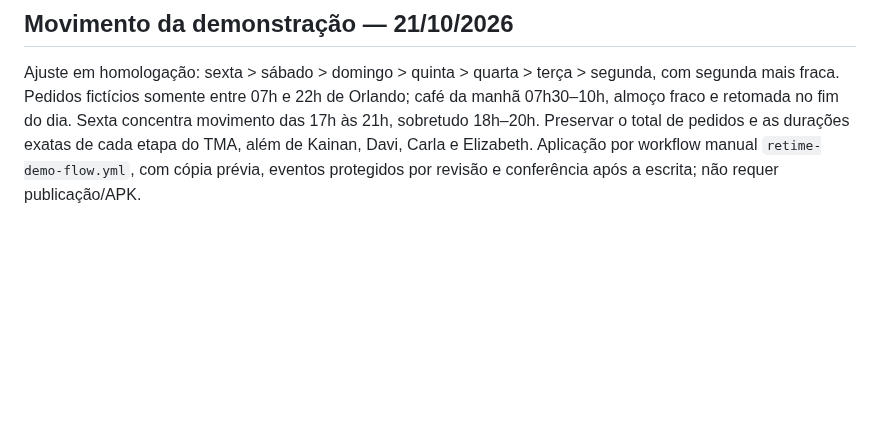
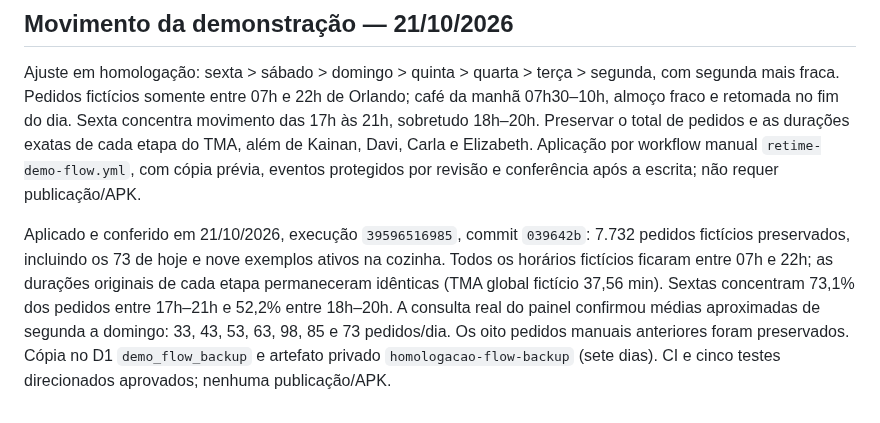
Before and after one commit to WooxOnly/Comandadigitalprint, a Markdown page: DEMONSTRACAO-HOMOLOGACAO.md, the part around the change. Rendered like a GitHub page; blank space fills up the shorter version.

Commit message:
Record verified Seabra demo traffic adjustment [skip ci] [skip deployment]

```diff
--- a/DEMONSTRACAO-HOMOLOGACAO.md
+++ b/DEMONSTRACAO-HOMOLOGACAO.md
@@ -28,3 +28,5 @@ Carga adicional aplicada em 21/10/2026: 73 pedidos (64 concluídos e nove na fil
 ## Movimento da demonstração — 21/10/2026
 
 Ajuste em homologação: sexta > sábado > domingo > quinta > quarta > terça > segunda, com segunda mais fraca. Pedidos fictícios somente entre 07h e 22h de Orlando; café da manhã 07h30–10h, almoço fraco e retomada no fim do dia. Sexta concentra movimento das 17h às 21h, sobretudo 18h–20h. Preservar o total de pedidos e as durações exatas de cada etapa do TMA, além de Kainan, Davi, Carla e Elizabeth. Aplicação por workflow manual `retime-demo-flow.yml`, com cópia prévia, eventos protegidos por revisão e conferência após a escrita; não requer publicação/APK.
+
+Aplicado e conferido em 21/10/2026, execução `39596516985`, commit `039642b`: 7.732 pedidos fictícios preservados, incluindo os 73 de hoje e nove exemplos ativos na cozinha. Todos os horários fictícios ficaram entre 07h e 22h; as durações originais de cada etapa permaneceram idênticas (TMA global fictício 37,56 min). Sextas concentram 73,1% dos pedidos entre 17h–21h e 52,2% entre 18h–20h. A consulta real do painel confirmou médias aproximadas de segunda a domingo: 33, 43, 53, 63, 98, 85 e 73 pedidos/dia. Os oito pedidos manuais anteriores foram preservados. Cópia no D1 `demo_flow_backup` e artefato privado `homologacao-flow-backup` (sete dias). CI e cinco testes direcionados aprovados; nenhuma publicação/APK.
```
Also changed, not shown: PENDENCIAS.md (+2 -0 lines).
